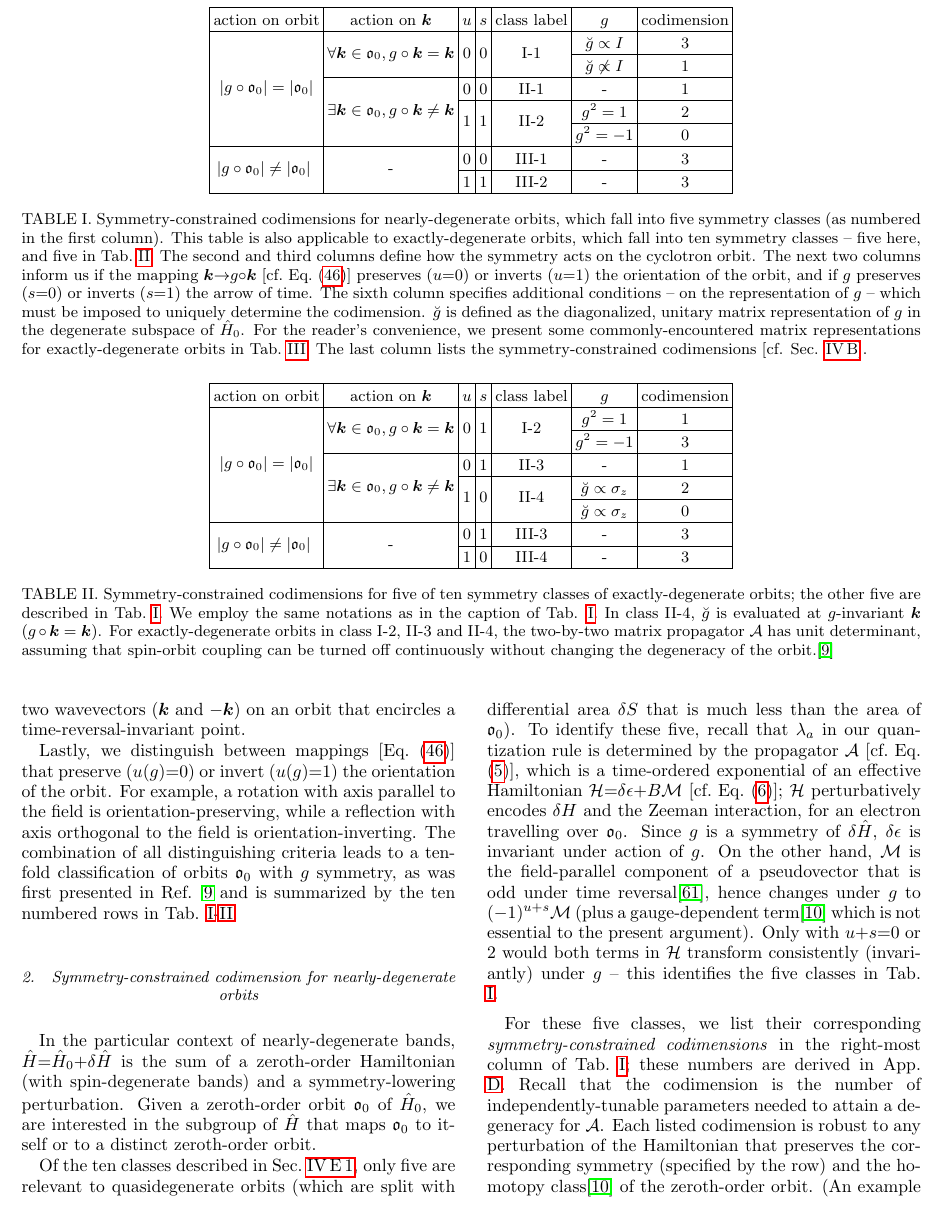
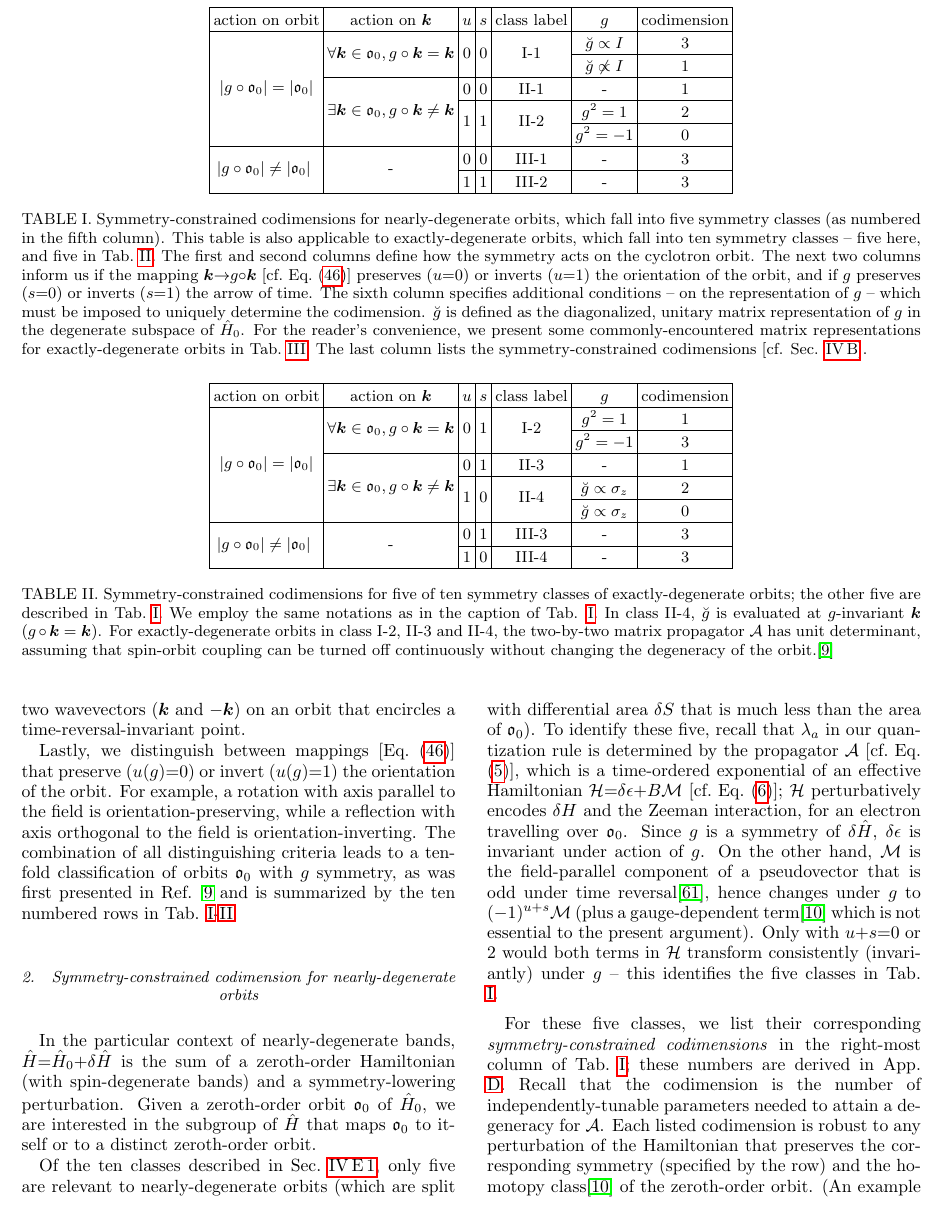
Before and after one commit to atbug/QuasiDegen, a LaTeX paper (paper.tex): part of page 13 of 25, cut so that both start at the same text. Compiled offline with pdfLaTeX.

Commit message:
Updates from Overleaf

```diff
--- a/paper.tex
+++ b/paper.tex
@@ -421,7 +421,7 @@ action on orbit & action on $\boldsymbol{k}$  & $u$ & $s$  & class label & $g$
  &  & 1 & 1 & III-2 & - & 3\tabularnewline
 \hline
 \end{tabular}
-\caption{Symmetry-constrained codimensions for nearly-degenerate orbits, which fall into five symmetry classes (as numbered in the first column). This table is also applicable to exactly-degenerate orbits, which fall into ten symmetry classes -- five here, and five in  \tab{table:codimension-exactlydegen}. The second and third columns define how the symmetry acts on the cyclotron orbit. The next two columns  inform us if the mapping $\bk{\rightarrow}g{\circ}\bk$ [cf.\ \q{gmapk}]  preserves ($u{=}0$) or inverts ($u{=}1$) the orientation of the orbit, and if $g$ preserves ($s{=}0$) or inverts ($s{=}1$) the arrow of time. The sixth column specifies additional conditions -- on the representation of $g$ -- which must be imposed to uniquely determine the codimension. $\breve{g}$ is defined as the diagonalized, unitary matrix representation of $g$ in the degenerate subspace of $\hat{H}_0$. For the reader's convenience, we present some commonly-encountered matrix representations for exactly-degenerate orbits in Tab.\ \ref{table:sewing-matrix}. The last column lists the symmetry-constrained codimensions [cf. Sec. \ref{sec:introducecodimension}]. \label{table:codimension-nearlydegen}}
+\caption{Symmetry-constrained codimensions for nearly-degenerate orbits, which fall into five symmetry classes (as numbered in the fifth column). This table is also applicable to exactly-degenerate orbits, which fall into ten symmetry classes -- five here, and five in  \tab{table:codimension-exactlydegen}. The first and second columns define how the symmetry acts on the cyclotron orbit. The next two columns inform us if the mapping $\bk{\rightarrow}g{\circ}\bk$ [cf.\ \q{gmapk}]  preserves ($u{=}0$) or inverts ($u{=}1$) the orientation of the orbit, and if $g$ preserves ($s{=}0$) or inverts ($s{=}1$) the arrow of time. The sixth column specifies additional conditions -- on the representation of $g$ -- which must be imposed to uniquely determine the codimension. $\breve{g}$ is defined as the diagonalized, unitary matrix representation of $g$ in the degenerate subspace of $\hat{H}_0$. For the reader's convenience, we present some commonly-encountered matrix representations for exactly-degenerate orbits in Tab.\ \ref{table:sewing-matrix}. The last column lists the symmetry-constrained codimensions [cf. Sec. \ref{sec:introducecodimension}]. \label{table:codimension-nearlydegen}}
 \end{table*}
 %the two-by-two propagator $\A$ -- for the five symmetry classes which apply to both nearly- and exactly-degenerate orbits. .
 
@@ -467,7 +467,7 @@ Lastly, we distinguish  between mappings [\q{gmapk}] that preserve  ($u(g){=}0$)
 
 In the particular context of nearly-degenerate bands, $\hat{H}{=}\hat{H}_0{+}\delta \hat{H}$ is the sum of a zeroth-order Hamiltonian (with spin-degenerate bands) and a symmetry-lowering perturbation.  Given a zeroth-order orbit $\frako_0$ of $\hat{H}_0$, we  are interested in the subgroup of $\hat{H}$ that  maps $\frako_0$ to itself or to a distinct zeroth-order orbit.
 
-Of the ten classes described in \s{sec:reviewtenfold}, only five   are relevant to quasidegenerate orbits (which are split with differential area  $\delta S$ that is much less than the area of $\frako_0$).
+Of the ten classes described in \s{sec:reviewtenfold}, only five are relevant to nearly-degenerate orbits (which are split with differential area  $\delta S$ that is much less than the area of $\frako_0$).
 To identify these five, recall that $\lambda_a$ in our quantization rule is determined by the propagator $\A$ [cf.\ \q{eq:prop}], which is a time-ordered exponential of an effective Hamiltonian $\H{=}\delta\epsilon{+}B \mathcal{M}$ [cf.\ \q{eq:H1}]; $\H$ perturbatively encodes $\delta H$ and the Zeeman interaction, for an electron travelling over  $\frako_0$. Since $g$ is  a symmetry of  $\delta \hat{H}$, $\delta\epsilon$ is invariant under action of $g$. On the other hand, $\mathcal{M}$ is the field-parallel component of a pseudovector that is odd under time reversal\cite{sakurai1995modern}, hence changes under $g$ to  $(-1)^{u+s}\mathcal{M}$ (plus a gauge-dependent term\cite{100p} which is not essential to the present argument). Only with $u{+}s{=}0$ or $2$ would both terms in $\H$ transform consistently (invariantly) under $g$ -- this identifies the five classes in Tab.\ \ref{table:codimension-nearlydegen}.
 
 For these five classes, we list their corresponding \textit{symmetry-constrained codimensions} in the right-most column of Tab.\ \ref{table:codimension-nearlydegen}; these numbers are derived in  App.\ \ref{app:codimension}. Recall that the codimension is the number of independently-tunable parameters needed to attain a degeneracy for $\A$. Each listed codimension is robust to any perturbation of the Hamiltonian that preserves the corresponding symmetry (specified by the row) and the homotopy class\cite{100p} of the zeroth-order orbit. (An example of a change in homotopy class is given by a deformation of a circular orbit into a figure of eight.)
```
